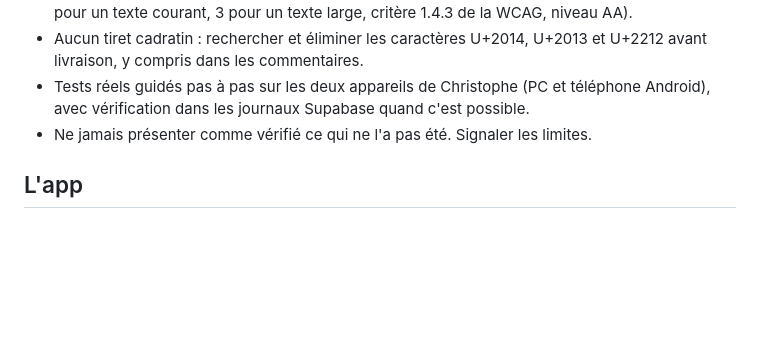
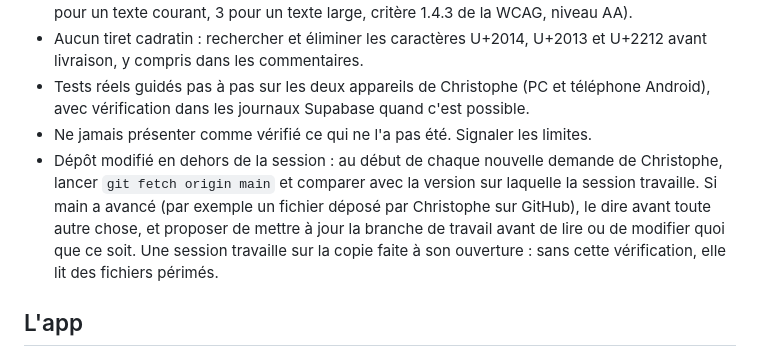
Before and after one commit to chrisbesan25/daily-flow-v2-claude, a Markdown page: CLAUDE.md, the part around the change. Drawn GitHub-style; blank space fills up the shorter version.

```diff
--- a/CLAUDE.md
+++ b/CLAUDE.md
@@ -15,6 +15,7 @@
 - Aucun tiret cadratin : rechercher et éliminer les caractères U+2014, U+2013 et U+2212 avant livraison, y compris dans les commentaires.
 - Tests réels guidés pas à pas sur les deux appareils de Christophe (PC et téléphone Android), avec vérification dans les journaux Supabase quand c'est possible.
 - Ne jamais présenter comme vérifié ce qui ne l'a pas été. Signaler les limites.
+- Dépôt modifié en dehors de la session : au début de chaque nouvelle demande de Christophe, lancer `git fetch origin main` et comparer avec la version sur laquelle la session travaille. Si main a avancé (par exemple un fichier déposé par Christophe sur GitHub), le dire avant toute autre chose, et proposer de mettre à jour la branche de travail avant de lire ou de modifier quoi que ce soit. Une session travaille sur la copie faite à son ouverture : sans cette vérification, elle lit des fichiers périmés.
 
 ## L'app
 
```
